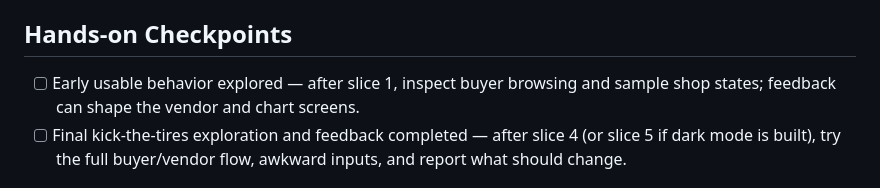
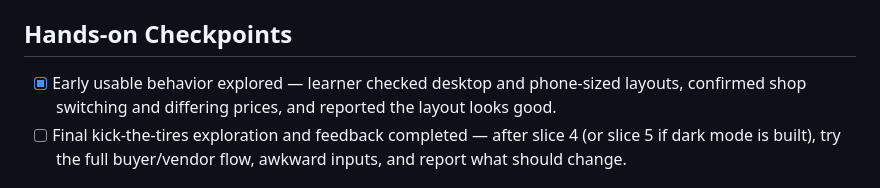
Before and after one commit to abhi05krishna/Shoping_locality_tracker_assisstant, a Markdown page: devpost/checklist.md, the part around the change. Drawn GitHub-style.

Commit message:
Record slice 1 hands-on checkpoint

```diff
--- a/devpost/checklist.md
+++ b/devpost/checklist.md
@@ -73,7 +73,7 @@ Timing plan: Finish slices 1 and 2 tonight (2026-10-24, Asia/Calcutta); finish s
 
 ## Hands-on Checkpoints
 
-- [ ] Early usable behavior explored — after slice 1, inspect buyer browsing and sample shop states; feedback can shape the vendor and chart screens.
+- [x] Early usable behavior explored — learner checked desktop and phone-sized layouts, confirmed shop switching and differing prices, and reported the layout looks good.
 - [ ] Final kick-the-tires exploration and feedback completed — after slice 4 (or slice 5 if dark mode is built), try the full buyer/vendor flow, awkward inputs, and report what should change.
 
 ## Final Review
```
